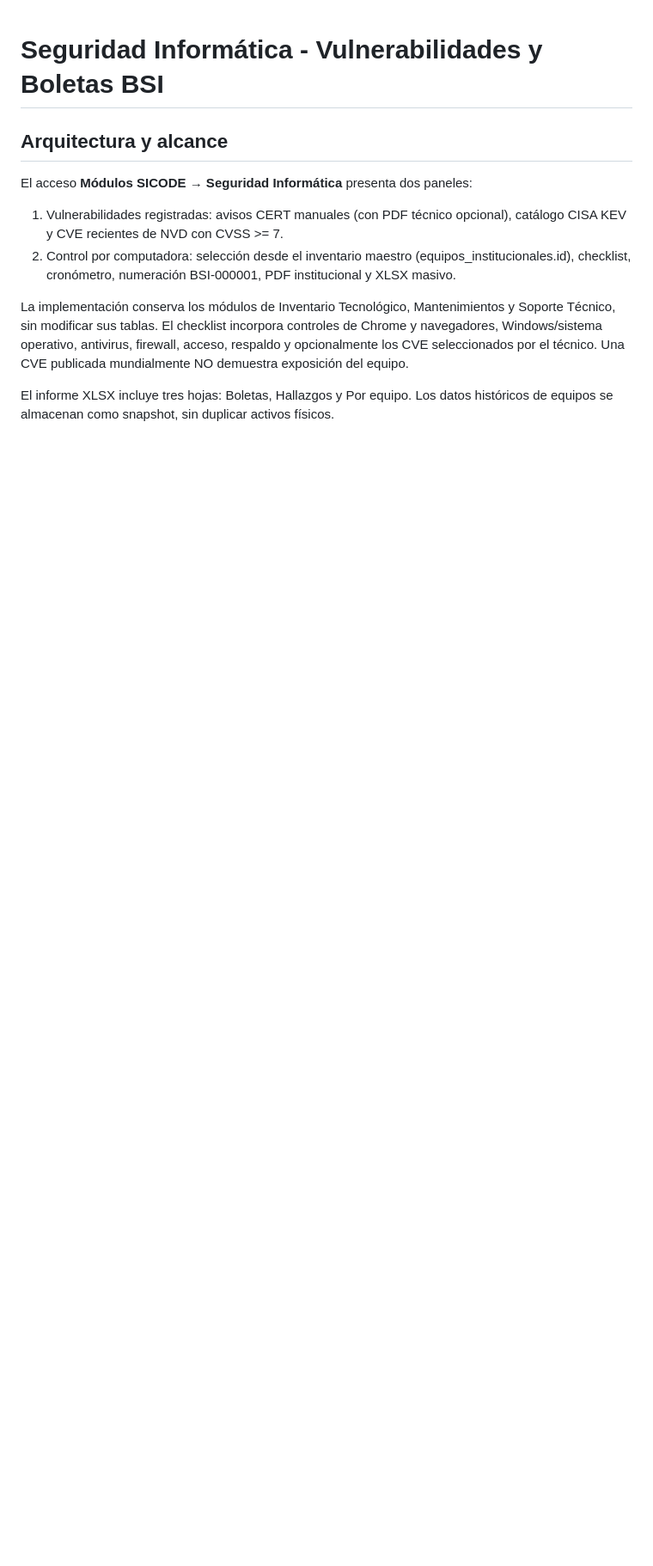
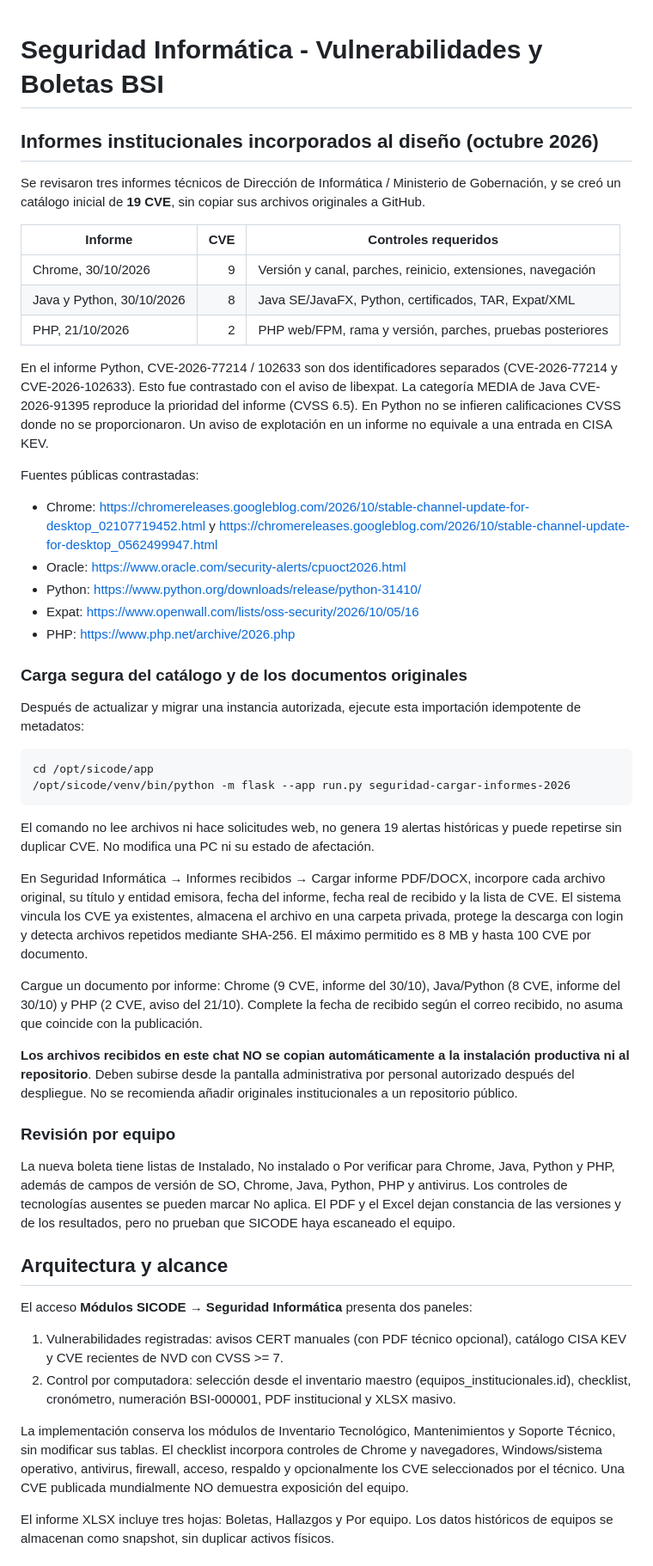
Before and after one commit to RGDeveloper-UCT/SICODE-UCT, a Markdown page: docs/SEGURIDAD_INFORMATICA_BSI.md, the part around one of its changes. Shown at 86% size. GitHub-like rendering; blank space fills up the shorter version.

Commit message:
docs(seguridad): informes originales, 19 CVE y carga idempotente

```diff
--- a/docs/SEGURIDAD_INFORMATICA_BSI.md
+++ b/docs/SEGURIDAD_INFORMATICA_BSI.md
@@ -1,4 +1,42 @@
 # Seguridad Informática - Vulnerabilidades y Boletas BSI
+
+## Informes institucionales incorporados al diseño (octubre 2026)
+
+Se revisaron tres informes técnicos de Dirección de Informática / Ministerio de Gobernación, y se creó un catálogo inicial de **19 CVE**, sin copiar sus archivos originales a GitHub.
+
+| Informe | CVE | Controles requeridos |
+| --- | ---: | --- |
+| Chrome, 30/10/2026 | 9 | Versión y canal, parches, reinicio, extensiones, navegación |
+| Java y Python, 30/10/2026 | 8 | Java SE/JavaFX, Python, certificados, TAR, Expat/XML |
+| PHP, 21/10/2026 | 2 | PHP web/FPM, rama y versión, parches, pruebas posteriores |
+
+En el informe Python, CVE-2026-77214 / 102633 son dos identificadores separados (CVE-2026-77214 y CVE-2026-102633). Esto fue contrastado con el aviso de libexpat. La categoría MEDIA de Java CVE-2026-91395 reproduce la prioridad del informe (CVSS 6.5). En Python no se infieren calificaciones CVSS donde no se proporcionaron. Un aviso de explotación en un informe no equivale a una entrada en CISA KEV.
+
+Fuentes públicas contrastadas:
+- Chrome: https://chromereleases.googleblog.com/2026/10/stable-channel-update-for-desktop_02107719452.html y https://chromereleases.googleblog.com/2026/10/stable-channel-update-for-desktop_0562499947.html
+- Oracle: https://www.oracle.com/security-alerts/cpuoct2026.html
+- Python: https://www.python.org/downloads/release/python-31410/
+- Expat: https://www.openwall.com/lists/oss-security/2026/10/05/16
+- PHP: https://www.php.net/archive/2026.php
+
+### Carga segura del catálogo y de los documentos originales
+
+Después de actualizar y migrar una instancia autorizada, ejecute esta importación idempotente de metadatos:
+
+    cd /opt/sicode/app
+    /opt/sicode/venv/bin/python -m flask --app run.py seguridad-cargar-informes-2026
+
+El comando no lee archivos ni hace solicitudes web, no genera 19 alertas históricas y puede repetirse sin duplicar CVE. No modifica una PC ni su estado de afectación.
+
+En Seguridad Informática → Informes recibidos → Cargar informe PDF/DOCX, incorpore cada archivo original, su título y entidad emisora, fecha del informe, fecha real de recibido y la lista de CVE. El sistema vincula los CVE ya existentes, almacena el archivo en una carpeta privada, protege la descarga con login y detecta archivos repetidos mediante SHA-256. El máximo permitido es 8 MB y hasta 100 CVE por documento.
+
+Cargue un documento por informe: Chrome (9 CVE, informe del 30/10), Java/Python (8 CVE, informe del 30/10) y PHP (2 CVE, aviso del 21/10). Complete la fecha de recibido según el correo recibido, no asuma que coincide con la publicación.
+
+**Los archivos recibidos en este chat NO se copian automáticamente a la instalación productiva ni al repositorio**. Deben subirse desde la pantalla administrativa por personal autorizado después del despliegue. No se recomienda añadir originales institucionales a un repositorio público.
+
+### Revisión por equipo
+
+La nueva boleta tiene listas de Instalado, No instalado o Por verificar para Chrome, Java, Python y PHP, además de campos de versión de SO, Chrome, Java, Python, PHP y antivirus. Los controles de tecnologías ausentes se pueden marcar No aplica. El PDF y el Excel dejan constancia de las versiones y de los resultados, pero no prueban que SICODE haya escaneado el equipo.
 
 ## Arquitectura y alcance
 
```
Also changed, not shown: other parts of docs/SEGURIDAD_INFORMATICA_BSI.md (+2 -2 lines).
